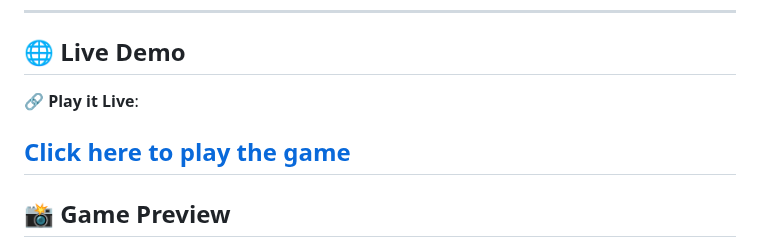
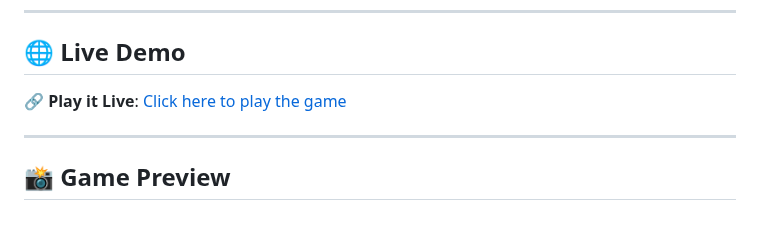
Before and after one commit to umramirza/Tic-Tac-Toe-Game, a Markdown page: README.md, the part around the change. GitHub-like rendering; blank space fills up the shorter version.

Commit message:
Update Readme with live link

```diff
--- a/README.md
+++ b/README.md
@@ -6,9 +6,8 @@ Welcome to the **Tic Tac Toe** game — a timeless 3x3 board game built using **
 
 ## 🌐 Live Demo
 
-🔗 **Play it Live**:
+🔗 **Play it Live**: [Click here to play the game](https://umramirza.github.io/Tic-Tac-Toe-Game/)
 
-[Click here to play the game](https://umramirza.github.io/Tic-Tac-Toe-Game/)
 ---
 
 ## 📸 Game Preview
```
